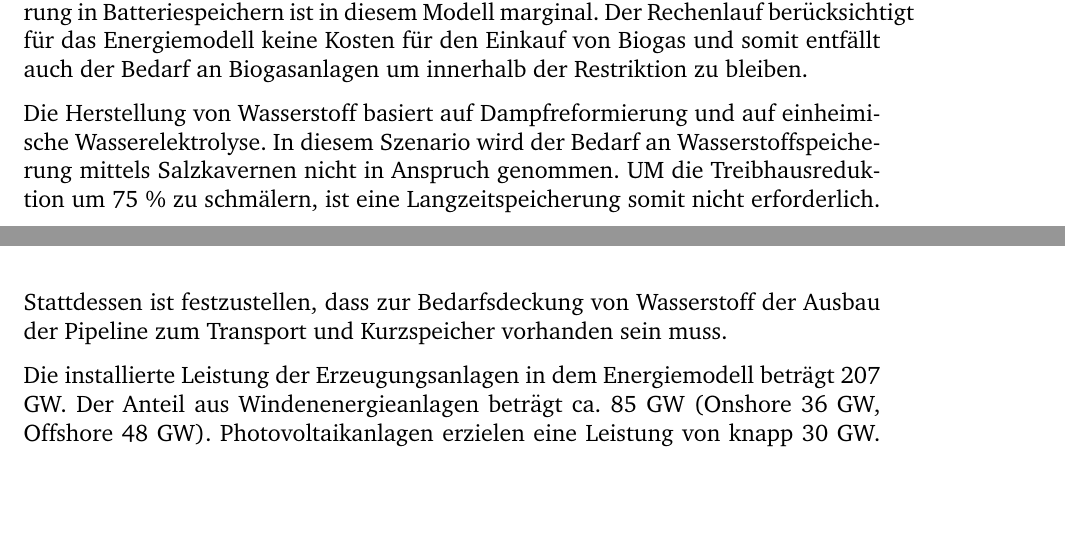
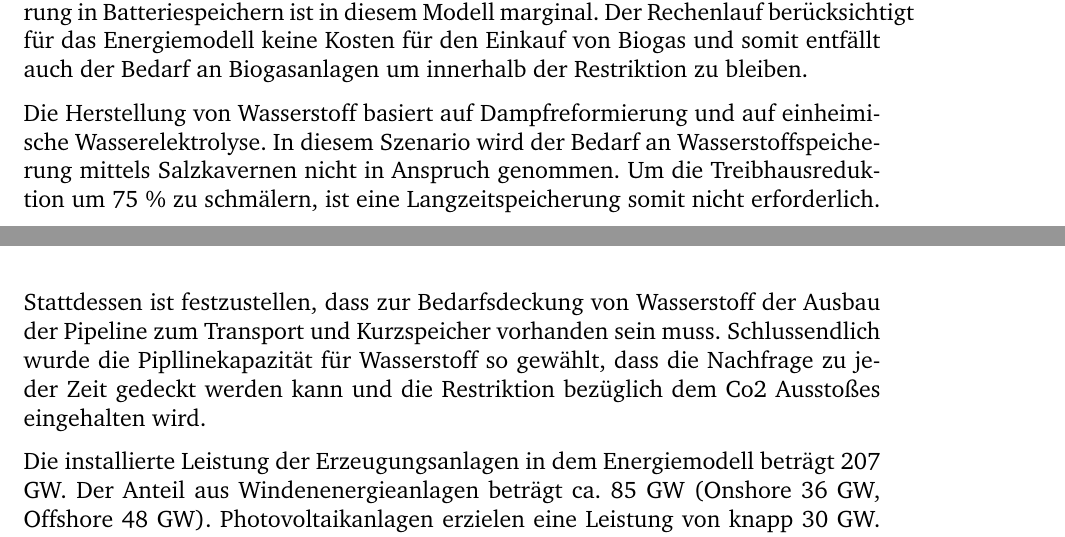
Before and after one commit to fhac-ewi/gas-wasserstoff-docs, a LaTeX document (master.tex, which reads 05-AnalyseReduktionsfall.tex): two parts of pages 17 and 18 of 34, joined at a grey line, cut so that both start at the same text, the shorter picture padded with empty space. Compiled offline with pdfLaTeX.

Commit message:
Update 05-AnalyseReduktionsfall.tex

```diff
--- a/05-AnalyseReduktionsfall.tex
+++ b/05-AnalyseReduktionsfall.tex
@@ -91,7 +91,7 @@ Nachdem in Kapitel \ref{sec:gesamtanalyse} die Simulationen mit unterschiedliche
 \subsection{75 \%}
 Bei einem C02 Reduktionsziel von 75 \% belaufen sich die Gesamtkosten für das Energiemodell auf ca. 41 Mrd. €. Der Reduktionsfall zeichnet sich durch hohe Erdgasimporte aus. Aufgrund der geringeren CO2-Restriktion behält die Stromerzeugung von Erdgaskraftwerken noch eine signifikante Rolle. Die Zwischenspeicherung in Batteriespeichern ist in diesem Modell marginal. Der Rechenlauf berücksichtigt für das Energiemodell keine Kosten für den Einkauf von Biogas und somit entfällt auch der Bedarf an Biogasanlagen um innerhalb der Restriktion zu bleiben.
 
-Die Herstellung von Wasserstoff basiert auf Dampfreformierung und auf einheimische Wasserelektrolyse. In diesem Szenario wird der Bedarf an Wasserstoffspeicherung mittels Salzkavernen nicht in Anspruch genommen. UM die Treibhausreduktion um 75 \% zu schmälern, ist eine Langzeitspeicherung somit nicht erforderlich. Stattdessen ist festzustellen, dass zur Bedarfsdeckung von Wasserstoff der Ausbau der Pipeline zum Transport und Kurzspeicher vorhanden sein muss.
+Die Herstellung von Wasserstoff basiert auf Dampfreformierung und auf einheimische Wasserelektrolyse. In diesem Szenario wird der Bedarf an Wasserstoffspeicherung mittels Salzkavernen nicht in Anspruch genommen. Um die Treibhausreduktion um 75 \% zu schmälern, ist eine Langzeitspeicherung somit nicht erforderlich. Stattdessen ist festzustellen, dass zur Bedarfsdeckung von Wasserstoff der Ausbau der Pipeline zum Transport und Kurzspeicher vorhanden sein muss. Schlussendlich wurde die Pipllinekapazität für Wasserstoff so gewählt, dass die Nachfrage zu jeder Zeit gedeckt werden kann und die Restriktion bezüglich dem Co2 Ausstoßes eingehalten wird.
 
 Die installierte Leistung der Erzeugungsanlagen in dem Energiemodell beträgt 207 GW.  Der Anteil aus Windenenergieanlagen beträgt ca. 85 GW (Onshore 36 GW, Offshore 48 GW). Photovoltaikanlagen erzielen eine Leistung von knapp 30 GW. Die Differenz Leistung ist den anderen Erzeugungsanlagen im Modell zuzuordnen.
 
```
